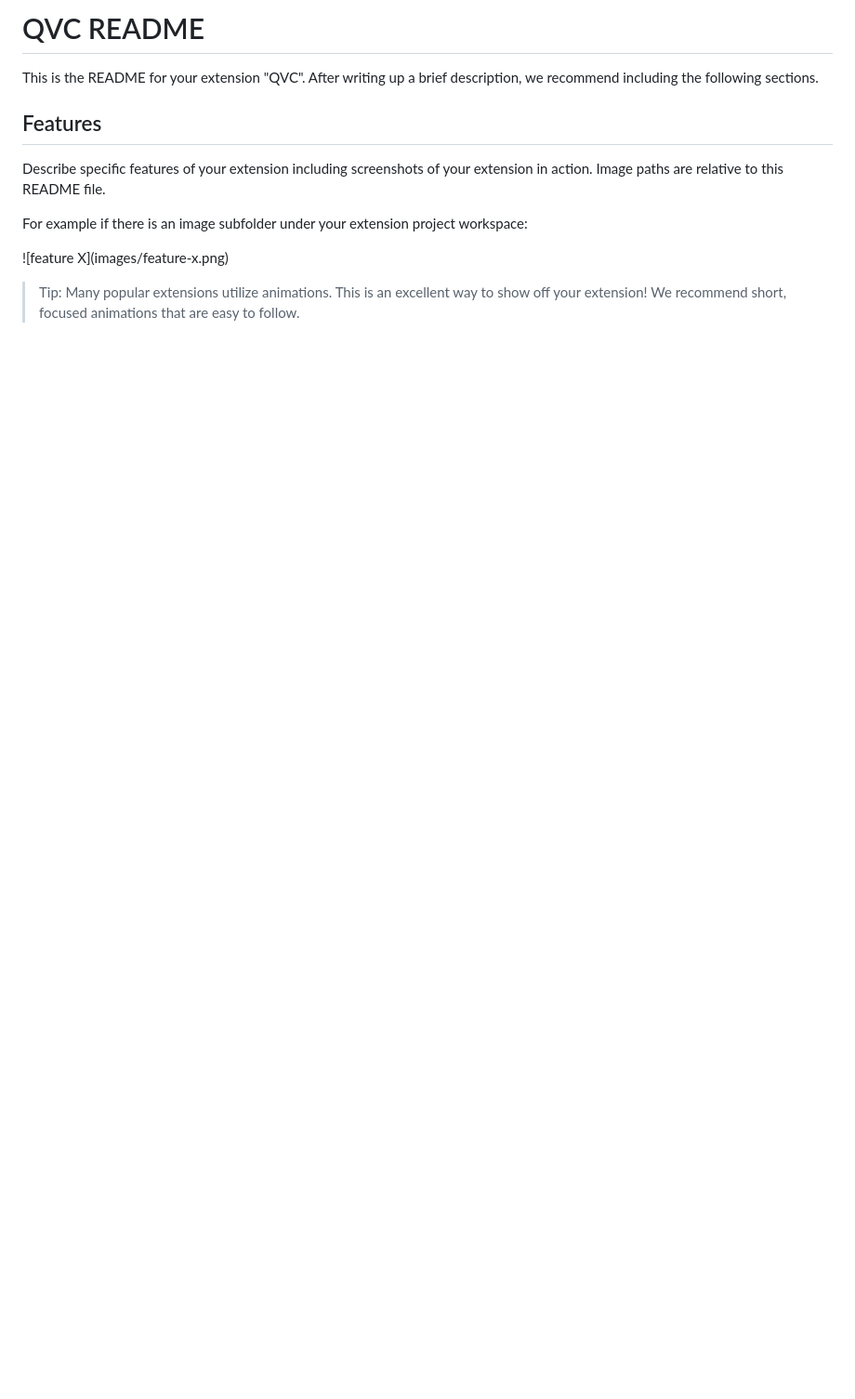
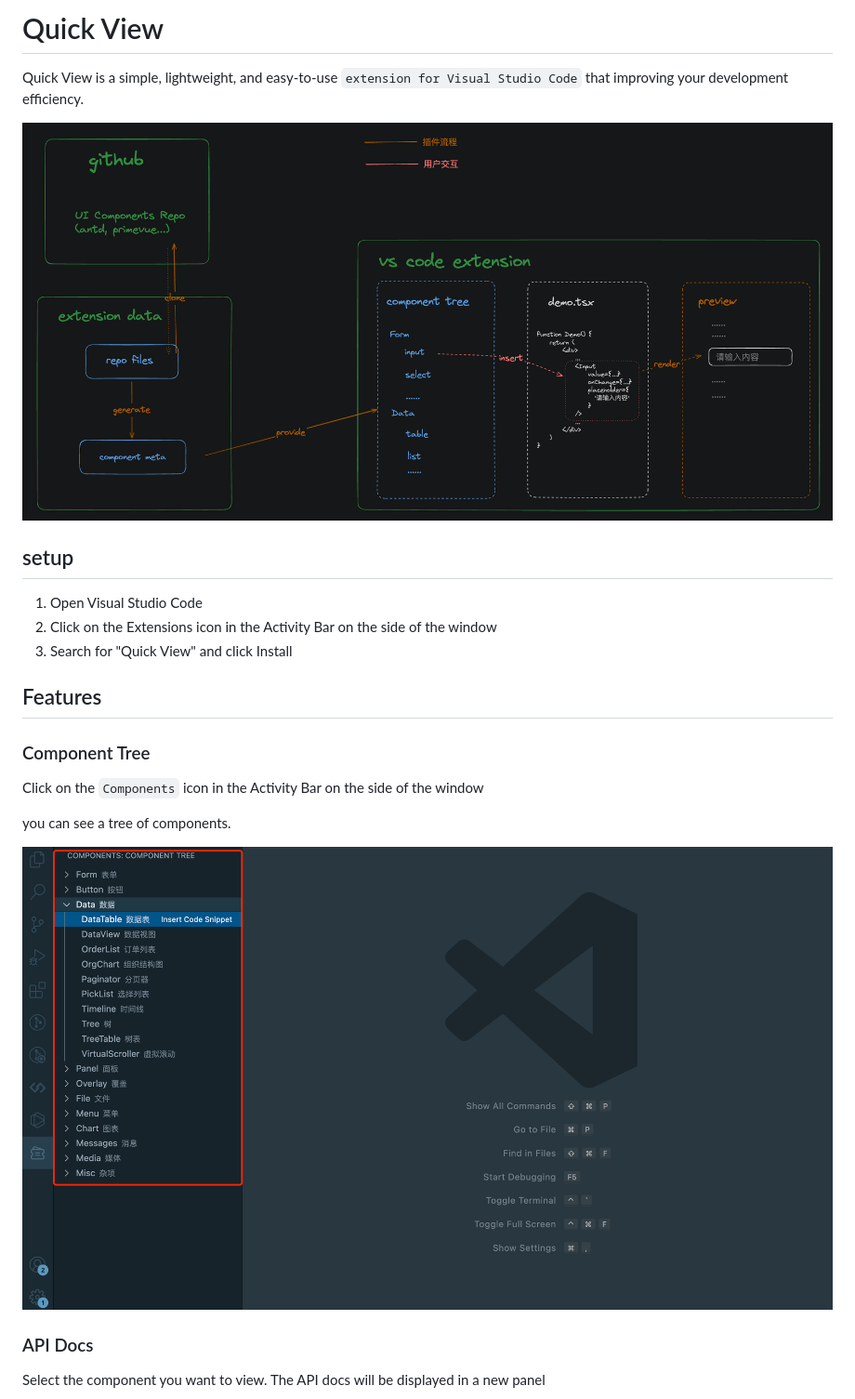
Before and after one commit to MMJG-Team/primevue-helper, a Markdown page: README.md, the part around the change printed below. Shown: that part at 93% size. Rendered like a GitHub page; pictures changed too: docs_assets/image-2.png (added), docs_assets/image.png (added); blank space fills up the shorter version.

```diff
--- a/README.md
+++ b/README.md
@@ -1,14 +1,23 @@
-# QVC README
+# Quick View
+Quick View is a simple, lightweight, and easy-to-use `extension for Visual Studio Code` that improving your development efficiency.
 
-This is the README for your extension "QVC". After writing up a brief description, we recommend including the following sections.
+![alt text](./docs_assets/image.png)
+
+## setup
+
+1. Open Visual Studio Code
+2. Click on the Extensions icon in the Activity Bar on the side of the window
+3. Search for "Quick View" and click Install
 
 ## Features
 
-Describe specific features of your extension including screenshots of your extension in action. Image paths are relative to this README file.
+### Component Tree
+Click on the `Components` icon in the Activity Bar on the side of the window
 
-For example if there is an image subfolder under your extension project workspace:
+you can see a tree of components.
 
-\!\[feature X\]\(images/feature-x.png\)
+![alt text](./docs_assets/image-2.png)
 
-> Tip: Many popular extensions utilize animations. This is an excellent way to show off your extension! We recommend short, focused animations that are easy to follow.
+### API Docs
+Select the component you want to view. The API docs will be displayed in a new panel
 
```
Also changed, not shown: other parts of README.md (+12 -50 lines), docs_assets/image-1.png (added), docs_assets/image-4.png (added), docs_assets/image-5.png (added).
